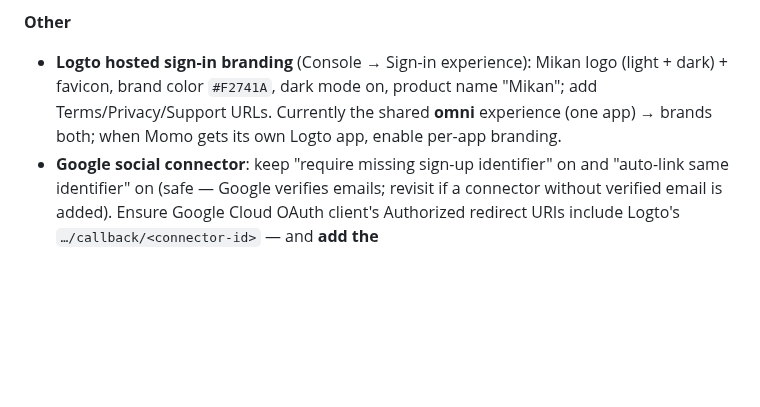
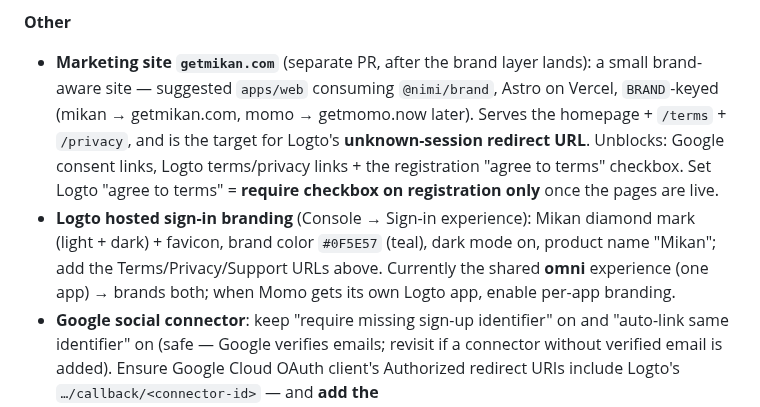
Before and after one commit to retrospct/mikan, a Markdown page: docs/setup/launch-checklist.md, the part around the change. Drawn GitHub-style; blank space fills up the shorter version.

Commit message:
docs(setup): plan getmikan.com marketing site; fix stale brand color
Record the decision to serve homepage + /terms + /privacy (and the Logto
unknown-session fallback) from a small brand-aware apps/web site (Astro on
Vercel, consuming @nimi/brand), as a separate PR after the brand layer lands.
Also correct the Logto sign-in branding color to the new teal #0F5E57 (was the
old orange) and note the diamond mark + agree-to-terms = registration-only.

Co-Authored-By: Claude Opus 4.8 <noreply@anthropic.com>
Claude-Session: https://claude.ai/code/session_01PUkNkX5xzXpL2q6tyhCrwY

```diff
--- a/docs/setup/launch-checklist.md
+++ b/docs/setup/launch-checklist.md
@@ -50,10 +50,18 @@ it and retire the old project
 
 **Other**
 
-- **Logto hosted sign-in branding** (Console → Sign-in experience): Mikan logo
-  (light + dark) + favicon, brand color `#F2741A`, dark mode on, product name
-  "Mikan"; add Terms/Privacy/Support URLs. Currently the shared **omni** experience
-  (one app) → brands both; when Momo gets its own Logto app, enable per-app branding.
+- **Marketing site `getmikan.com`** (separate PR, after the brand layer lands): a
+  small brand-aware site — suggested `apps/web` consuming `@nimi/brand`, Astro on
+  Vercel, `BRAND`-keyed (mikan → getmikan.com, momo → getmomo.now later). Serves the
+  homepage + `/terms` + `/privacy`, and is the target for Logto's **unknown-session
+  redirect URL**. Unblocks: Google consent links, Logto terms/privacy links + the
+  registration "agree to terms" checkbox. Set Logto "agree to terms" =
+  **require checkbox on registration only** once the pages are live.
+- **Logto hosted sign-in branding** (Console → Sign-in experience): Mikan diamond
+  mark (light + dark) + favicon, brand color `#0F5E57` (teal), dark mode on, product
+  name "Mikan"; add the Terms/Privacy/Support URLs above. Currently the shared
+  **omni** experience (one app) → brands both; when Momo gets its own Logto app,
+  enable per-app branding.
 - **Google social connector**: keep "require missing sign-up identifier" on and
   "auto-link same identifier" on (safe — Google verifies emails; revisit if a
   connector without verified email is added). Ensure Google Cloud OAuth client's
```
